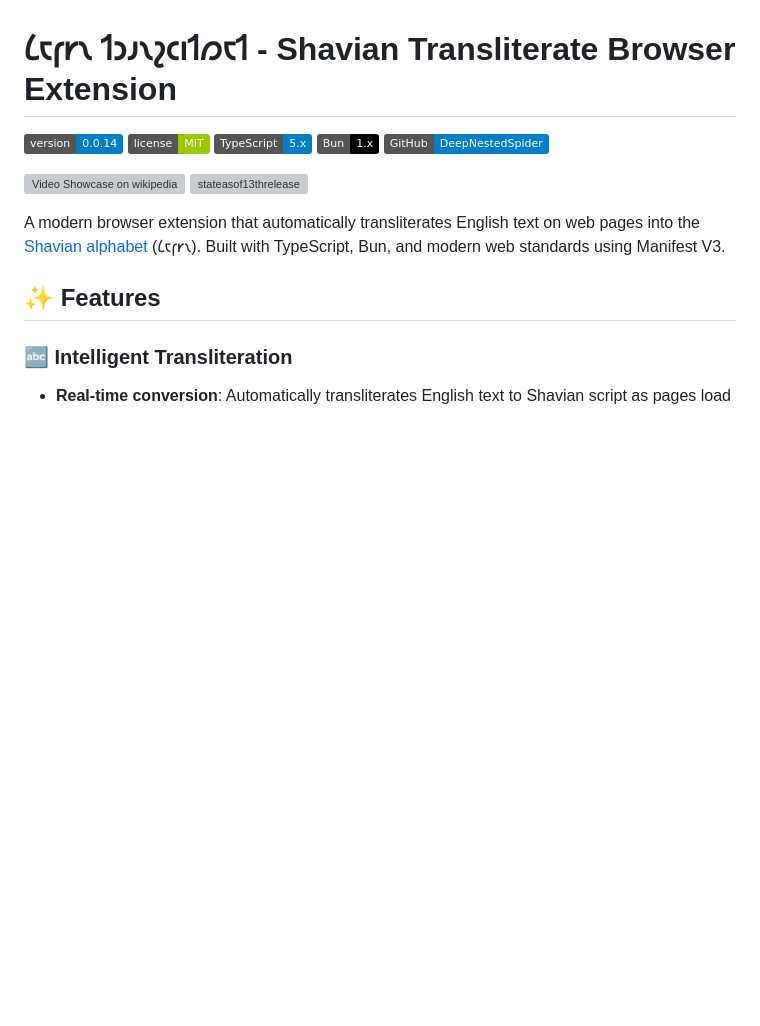
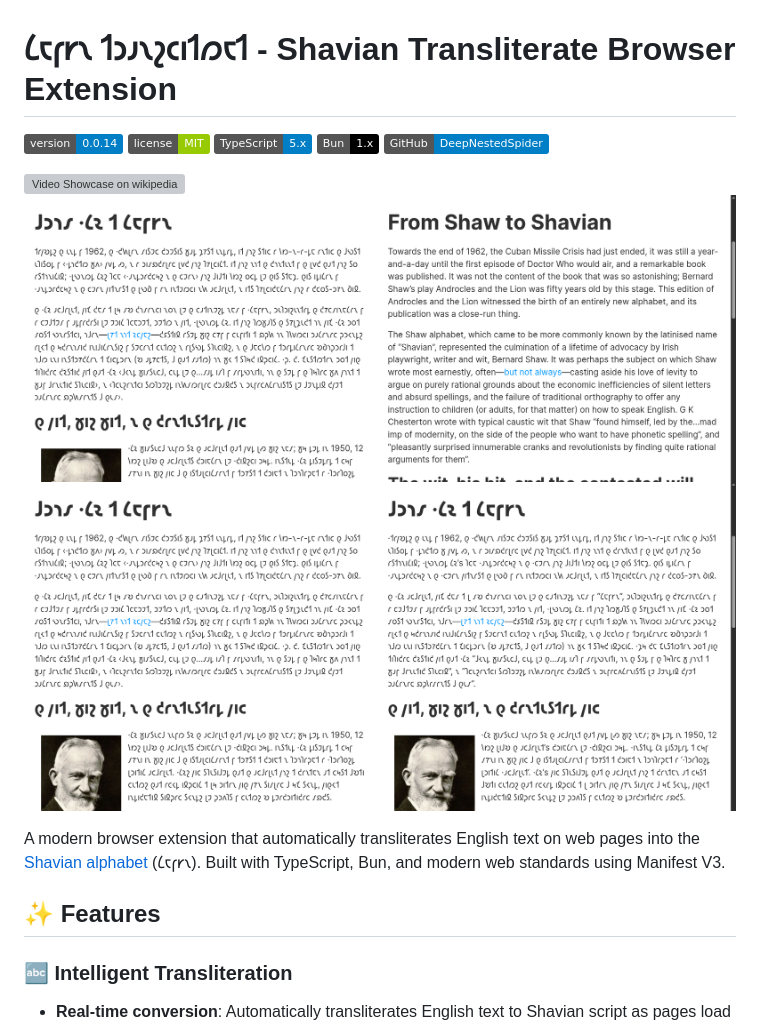
Before and after one commit to DeepNestedSpider/shavian-transliterate-browser-extension, a Markdown page: README.md, the part around the change. Rendered like a GitHub page; badges without logos; blank space fills up the shorter version; grey boxes are pictures that could not be loaded.

Commit message:
Forgot to save the README hehe

```diff
--- a/README.md
+++ b/README.md
@@ -7,7 +7,8 @@
 [![GitHub](https://img.shields.io/badge/GitHub-DeepNestedSpider-blue.svg)](https://github.com/DeepNestedSpider/shavian-transliterate-browser-extension)
 
 ![Video Showcase on wikipedia](./showcase/wikipedia-video.gif)
-![stateasof13threlease](.showcase/stateasof/0.0.13.png)
+![original](./showcase/shawinfo.png)
+![stateasofcurrentrelease](./showcase/shawinfov0.0.14.png)
 
 A modern browser extension that automatically transliterates English text on web pages into the [Shavian alphabet](https://en.wikipedia.org/wiki/Shavian_alphabet) (𐑖𐑱𐑝𐑾𐑯). Built with TypeScript, Bun, and modern web standards using Manifest V3.
 
```
